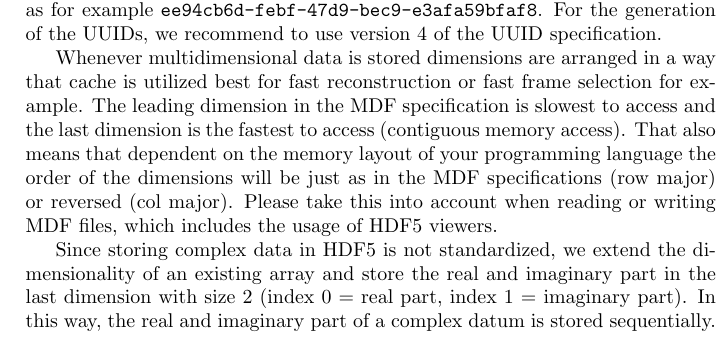
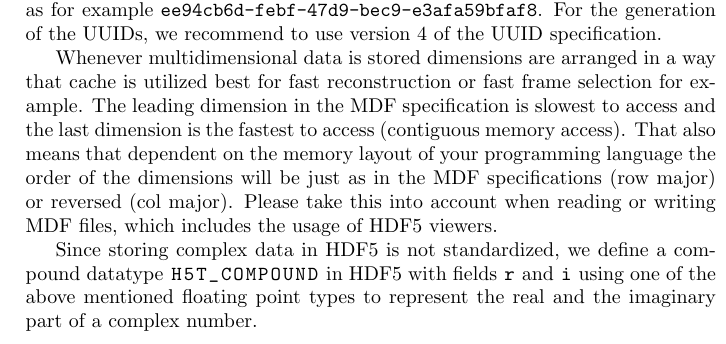
Before and after one commit to MagneticParticleImaging/MDF, a LaTeX paper (specification/MDF.tex): part of one column of page 2 of 15, cut so that both start at the same text. Compiled offline with pdfLaTeX.

Commit message:
Changed documentation for complex numbers

```diff
--- a/specification/MDF.tex
+++ b/specification/MDF.tex
@@ -112,7 +112,7 @@ For later identification of a data set, we store three Universally Unique Identi
 
 Whenever multidimensional data is stored dimensions are arranged in a way that cache is utilized best for fast reconstruction or fast frame selection for example. The leading dimension in the MDF specification is slowest to access and the last dimension is the fastest to access (contiguous memory access). That also means that dependent on the memory layout of your programming language the order of the dimensions will be just as in the MDF specifications (row major) or reversed (col major). Please take this into account when reading or writing MDF files, which includes the usage of HDF5 viewers.
 
-Since storing complex data in HDF5 is not standardized, we extend the dimensionality of an existing array and store the real and imaginary part in the last dimension with size 2 (index 0 = real part, index 1 = imaginary part). In this way, the real and imaginary part of a complex datum is stored sequentially.
+Since storing complex data in HDF5 is not standardized, we define a compound datatype \inl{H5T_COMPOUND} in HDF5 with fields \inl{r} and \inl{i} using one of the above mentioned floating point types to represent the real and the imaginary part of a complex number.
 
 \subsection{Units}
 
```
